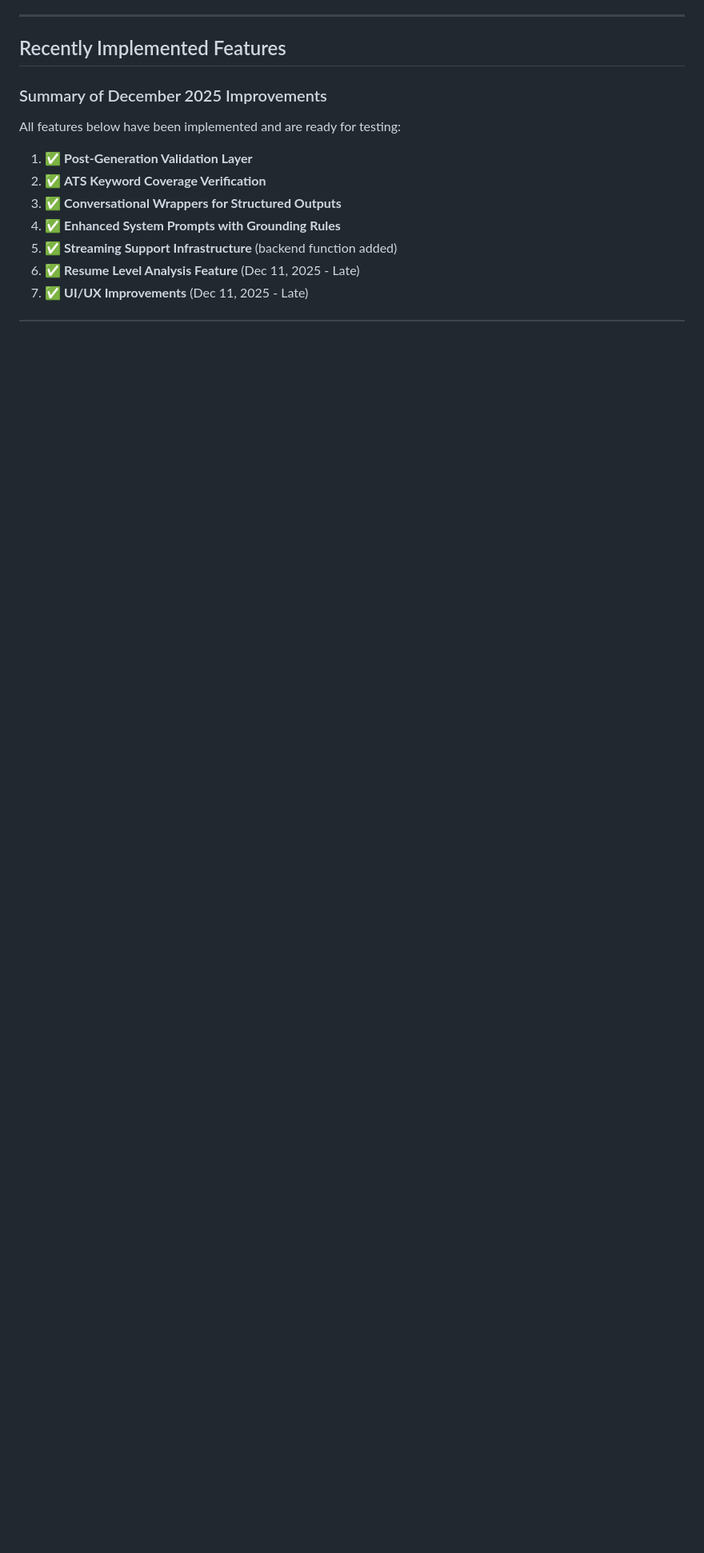
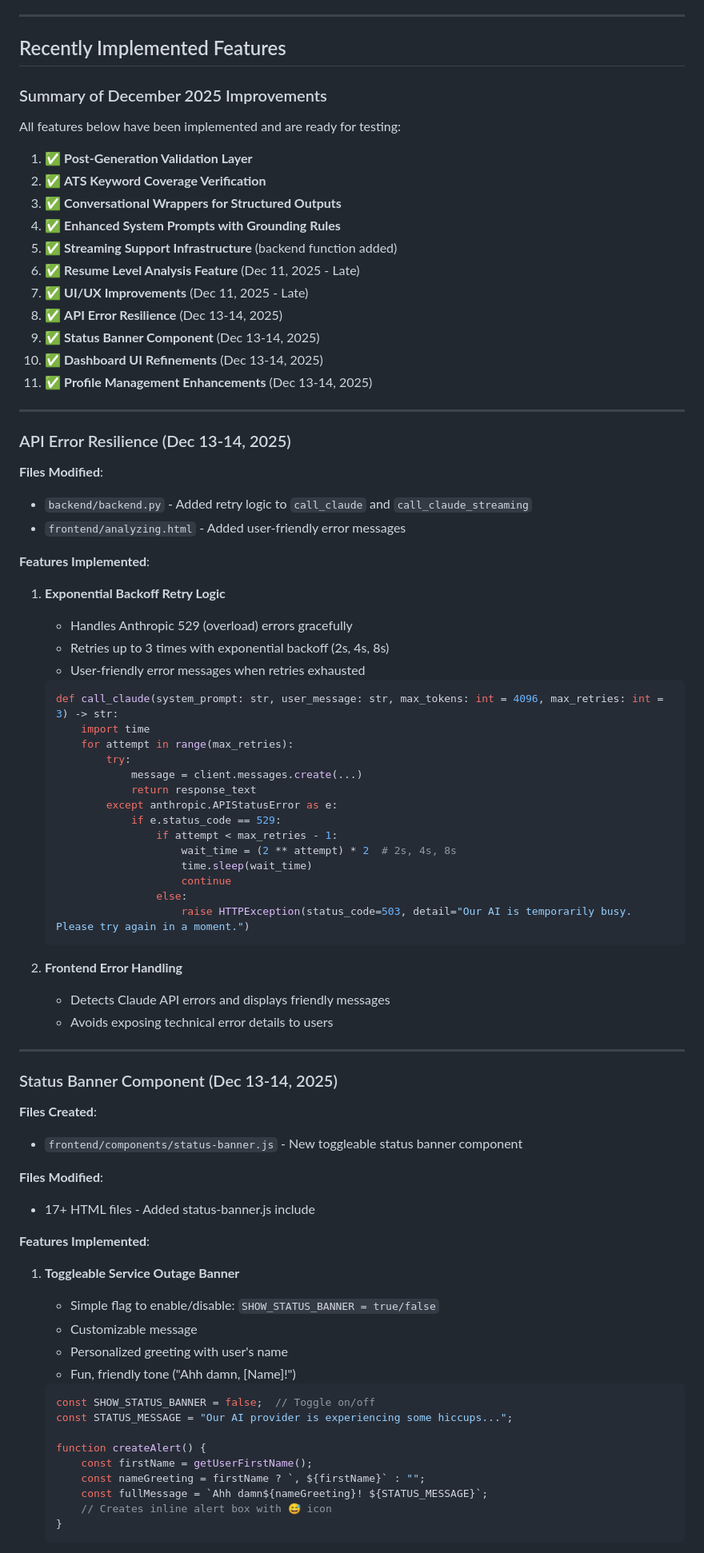
Before and after one commit to henryrbolden-henryai/henryai-app, a Markdown page: IMPLEMENTATION_GUIDE.md, the part around one of its changes. Shown at 80% size. Drawn GitHub-style; blank space fills up the shorter version.

````diff
--- a/IMPLEMENTATION_GUIDE.md
+++ b/IMPLEMENTATION_GUIDE.md
@@ -32,3 +32,74 @@ All features below have been implemented and are ready for testing:
 5. ✅ **Streaming Support Infrastructure** (backend function added)
 6. ✅ **Resume Level Analysis Feature** (Dec 11, 2025 - Late)
 7. ✅ **UI/UX Improvements** (Dec 11, 2025 - Late)
+8. ✅ **API Error Resilience** (Dec 13-14, 2025)
+9. ✅ **Status Banner Component** (Dec 13-14, 2025)
+10. ✅ **Dashboard UI Refinements** (Dec 13-14, 2025)
+11. ✅ **Profile Management Enhancements** (Dec 13-14, 2025)
+
+---
+
+### API Error Resilience (Dec 13-14, 2025)
+
+**Files Modified**:
+- `backend/backend.py` - Added retry logic to `call_claude` and `call_claude_streaming`
+- `frontend/analyzing.html` - Added user-friendly error messages
+
+**Features Implemented**:
+
+1. **Exponential Backoff Retry Logic**
+   - Handles Anthropic 529 (overload) errors gracefully
+   - Retries up to 3 times with exponential backoff (2s, 4s, 8s)
+   - User-friendly error messages when retries exhausted
+
+   ```python
+   def call_claude(system_prompt: str, user_message: str, max_tokens: int = 4096, max_retries: int = 3) -> str:
+       import time
+       for attempt in range(max_retries):
+           try:
+               message = client.messages.create(...)
+               return response_text
+           except anthropic.APIStatusError as e:
+               if e.status_code == 529:
+                   if attempt < max_retries - 1:
+                       wait_time = (2 ** attempt) * 2  # 2s, 4s, 8s
+                       time.sleep(wait_time)
+                       continue
+                   else:
+                       raise HTTPException(status_code=503, detail="Our AI is temporarily busy. Please try again in a moment.")
+   ```
+
+2. **Frontend Error Handling**
+   - Detects Claude API errors and displays friendly messages
+   - Avoids exposing technical error details to users
+
+---
+
+### Status Banner Component (Dec 13-14, 2025)
+
+**Files Created**:
+- `frontend/components/status-banner.js` - New toggleable status banner component
+
+**Files Modified**:
+- 17+ HTML files - Added status-banner.js include
+
+**Features Implemented**:
+
+1. **Toggleable Service Outage Banner**
+   - Simple flag to enable/disable: `SHOW_STATUS_BANNER = true/false`
+   - Customizable message
+   - Personalized greeting with user's name
+   - Fun, friendly tone ("Ahh damn, [Name]!")
+
+   ```javascript
+   const SHOW_STATUS_BANNER = false;  // Toggle on/off
+   const STATUS_MESSAGE = "Our AI provider is experiencing some hiccups...";
+
+   function createAlert() {
+       const firstName = getUserFirstName();
+       const nameGreeting = firstName ? `, ${firstName}` : "";
+       const fullMessage = `Ahh damn${nameGreeting}! ${STATUS_MESSAGE}`;
+       // Creates inline alert box with 😅 icon
+   }
+   ```
+
````
Also changed, not shown: other parts of IMPLEMENTATION_GUIDE.md (+62 -4 lines).
